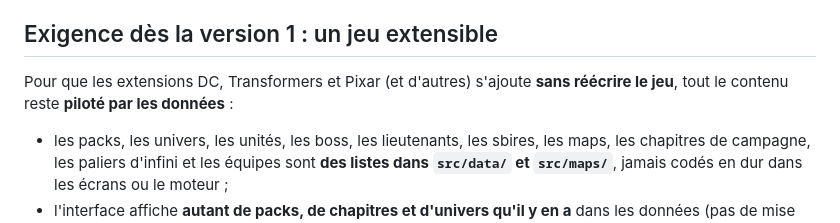
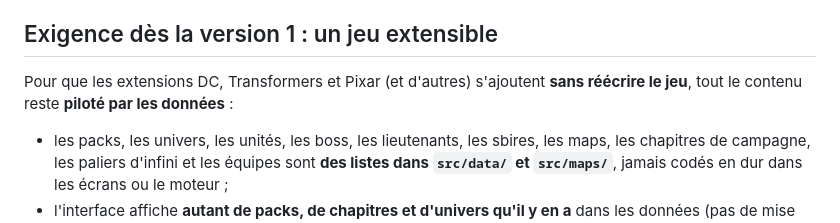
Before and after one commit to 58np95y6s6-svg/MARVEL-RUSH, a Markdown page: docs/roadmap.md, the part around the change. Drawn GitHub-style.

Commit message:
Feuille de route : correction
Co-Authored-By: Claude Opus 5.5 <noreply@anthropic.com>
Claude-Session: https://claude.ai/code/session_01EMRWjWEPW4ZZBJZfD2tuo1

```diff
--- a/docs/roadmap.md
+++ b/docs/roadmap.md
@@ -63,7 +63,7 @@ Idée du joueur, à détailler plus tard.
 
 ## Exigence dès la version 1 : un jeu extensible
 
-Pour que les extensions DC, Transformers et Pixar (et d'autres) s'ajoute **sans réécrire le jeu**, tout le contenu reste **piloté par les données** :
+Pour que les extensions DC, Transformers et Pixar (et d'autres) s'ajoutent **sans réécrire le jeu**, tout le contenu reste **piloté par les données** :
 - les packs, les univers, les unités, les boss, les lieutenants, les sbires, les maps, les chapitres de campagne, les paliers d'infini et les équipes sont **des listes dans `src/data/` et `src/maps/`**, jamais codés en dur dans les écrans ou le moteur ;
 - l'interface affiche **autant de packs, de chapitres et d'univers qu'il y en a** dans les données (pas de mise en page figée sur 2 packs ou 6 chapitres) ;
 - les sauvegardes de profil ont un **numéro de version** et une migration, pour que l'arrivée de nouveaux personnages ne casse pas les profils existants.
```
